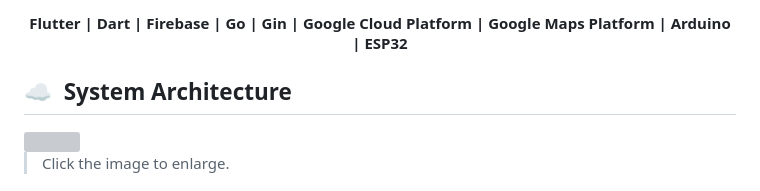
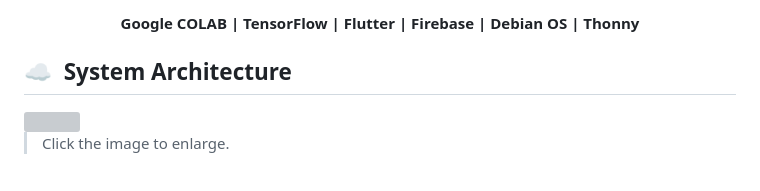
Before and after one commit to GDSC-cuiatd/AgriTech, a Markdown page: README.md, the part around the change printed below. GitHub-like rendering; grey boxes are pictures that could not be loaded.

```diff
--- a/README.md
+++ b/README.md
@@ -105,6 +98,6 @@ AgriTech optimizes resource use, promoting sustainability in agriculture.
 </div>
 <div align="center">
-<h4>Flutter | Dart | Firebase | Go | Gin | Google Cloud Platform | Google Maps Platform | Arduino | ESP32</h4>
+<h4> Google COLAB | TensorFlow | Flutter | Firebase | Debian OS | Thonny </h4>
 </div>
 
 
```
Also changed, not shown: other parts of README.md (+8 -15 lines).
